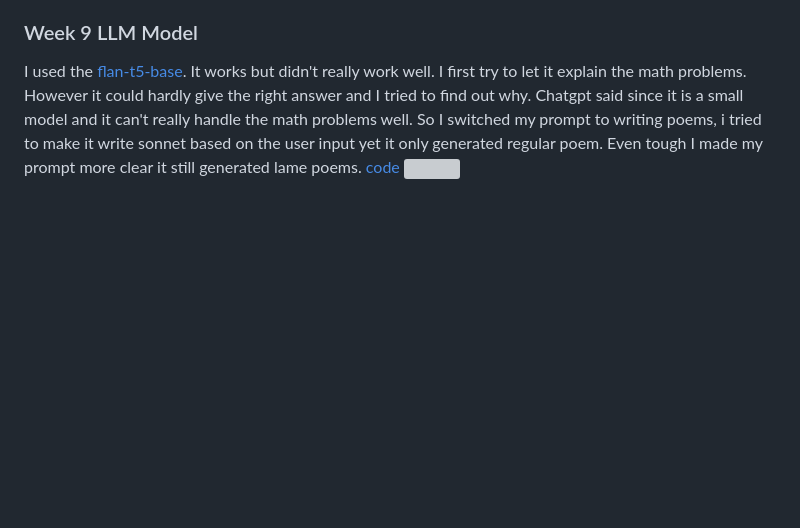
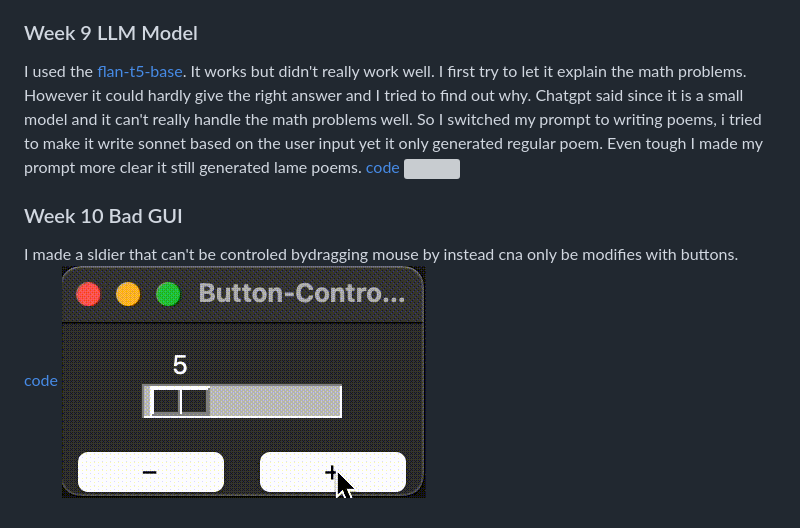
Before and after one commit to ZiyeAn/Creative_Coding_Python, a Markdown page: README.md, the part around the change. GitHub-like rendering; blank space fills up the shorter version; grey boxes are pictures that could not be loaded.

```diff
--- a/README.md
+++ b/README.md
@@ -73,3 +73,9 @@ This project scrapes character data from the [Stardew Valley Wiki - Villagers Pa
 I used the [flan-t5-base](https://huggingface.co/google/flan-t5-base). It works but didn't really work well. I first try to let it explain the math problems. However it could hardly give the right answer and I tried to find out why. Chatgpt said since it is a small model and it can't really handle the math problems well. So I switched my prompt to writing poems, i tried to make it write sonnet based on the user input yet it only generated regular poem. Even tough I made my prompt more clear it still generated lame poems.
 [code](LLM/main.py)
 <img src="LLM/example.png">
+
+### Week 10 Bad GUI
+
+I made a sldier that can't be controled bydragging mouse by instead cna only be modifies with buttons.
+[code](GUI/main.py)
+<img src="assets/badGUI.gif">
```
